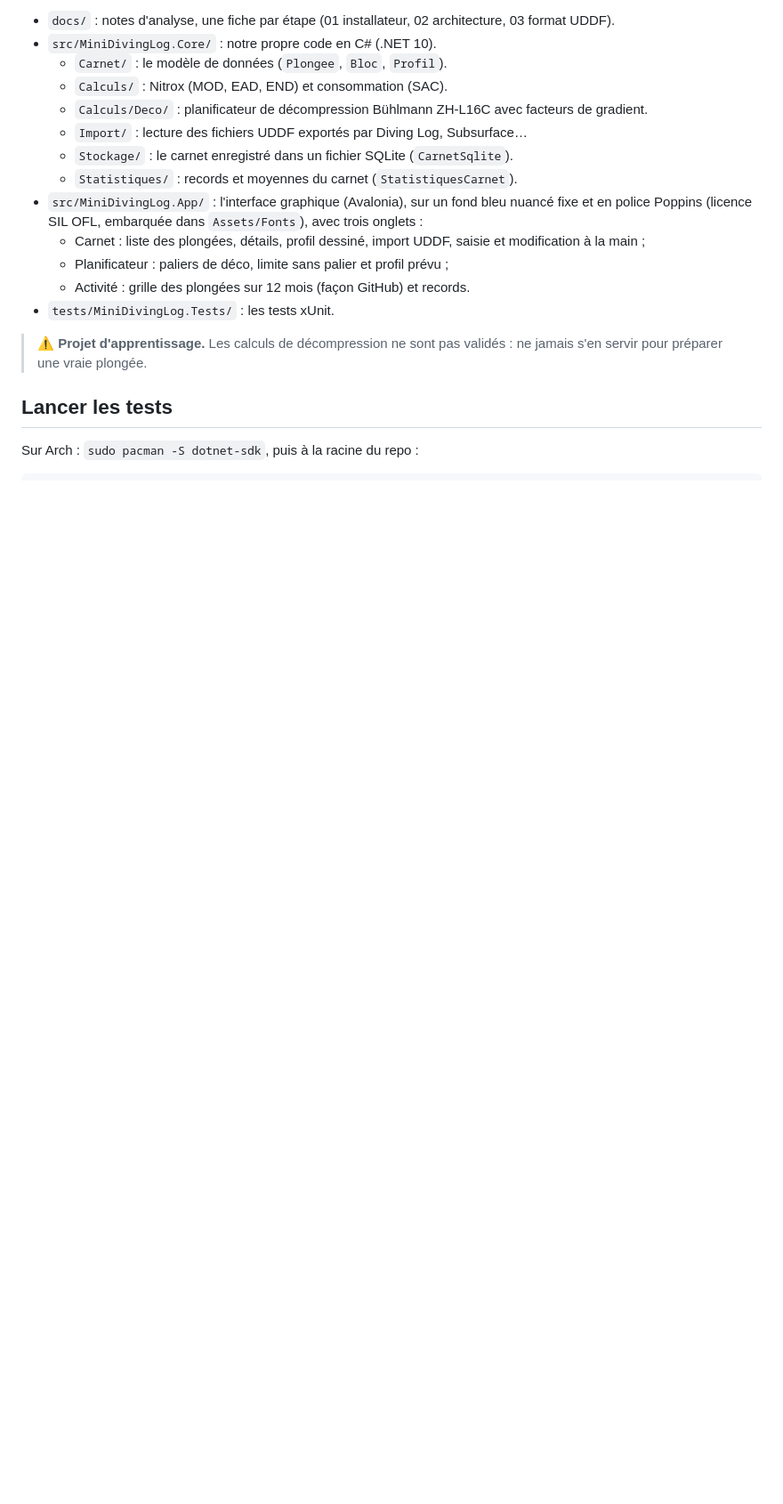
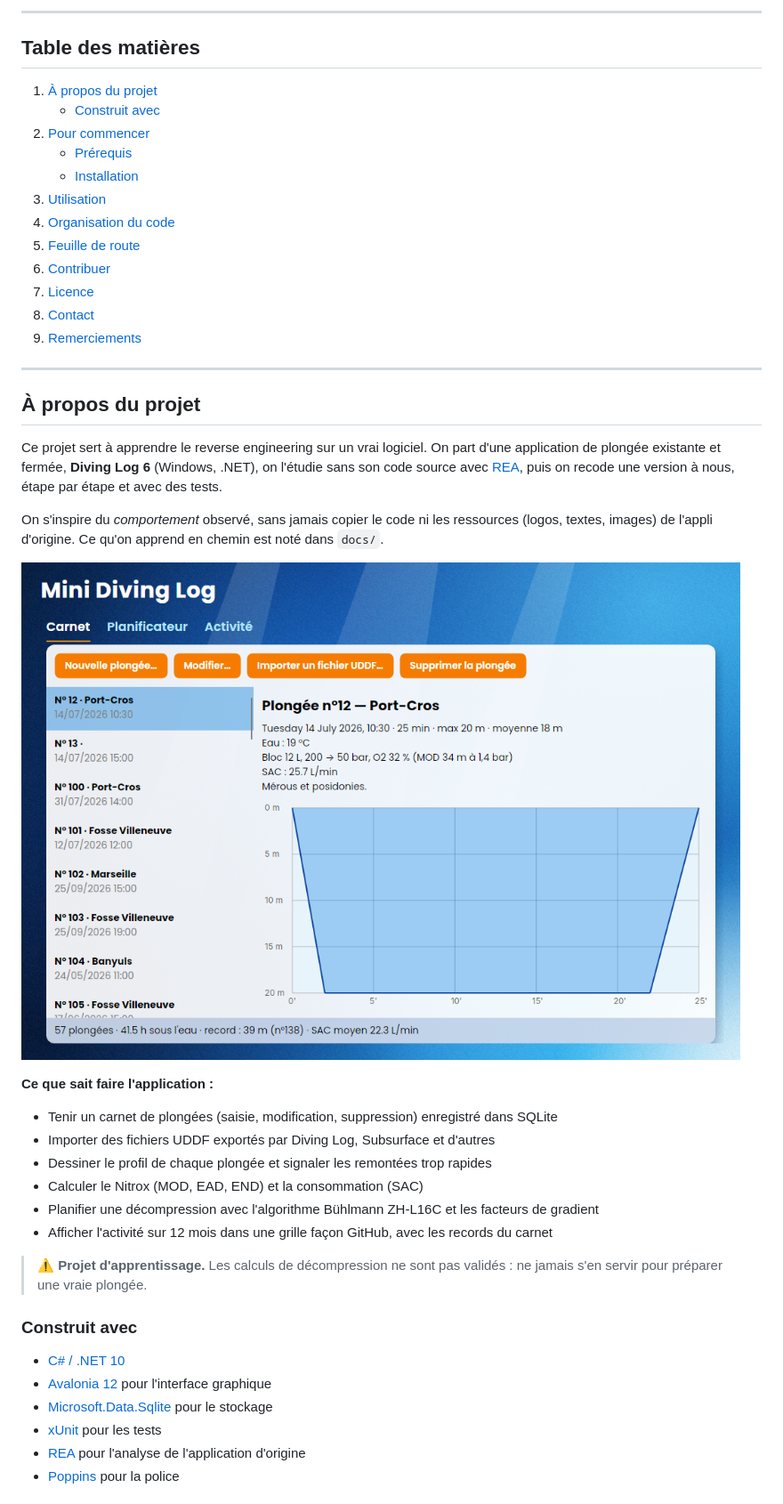
Before and after one commit to maximilien-ilic/reverse-engineering-scuba-diving, a Markdown page: README.md, the part around one of its changes. Shown at 89% size. Rendered like a GitHub page; pictures changed too: docs/captures/carnet.png (added); blank space fills up the shorter version.

```diff
--- a/README.md
+++ b/README.md
@@ -18,22 +15,54 @@ existante, puis en recoder une version à nous, de zéro.
 
-- `docs/` : notes d'analyse, une fiche par étape (01 installateur, 02 architecture, 03 format UDDF).
-- `src/MiniDivingLog.Core/` : notre propre code en C# (.NET 10).
-  - `Carnet/` : le modèle de données (`Plongee`, `Bloc`, `Profil`).
-  - `Calculs/` : Nitrox (MOD, EAD, END) et consommation (SAC).
-  - `Calculs/Deco/` : planificateur de décompression Bühlmann ZH-L16C avec facteurs de gradient.
-  - `Import/` : lecture des fichiers UDDF exportés par Diving Log, Subsurface…
-  - `Stockage/` : le carnet enregistré dans un fichier SQLite (`CarnetSqlite`).
-  - `Statistiques/` : records et moyennes du carnet (`StatistiquesCarnet`).
-- `src/MiniDivingLog.App/` : l'interface graphique (Avalonia), sur un fond bleu nuancé fixe et en police Poppins (licence SIL OFL, embarquée dans `Assets/Fonts`), avec trois onglets :
-  - Carnet : liste des plongées, détails, profil dessiné, import UDDF, saisie et modification à la main ;
-  - Planificateur : paliers de déco, limite sans palier et profil prévu ;
-  - Activité : grille des plongées sur 12 mois (façon GitHub) et records.
-- `tests/MiniDivingLog.Tests/` : les tests xUnit.
+</div>
+
+---
+
+## Table des matières
+
+1. [À propos du projet](#à-propos-du-projet)
+   - [Construit avec](#construit-avec)
+2. [Pour commencer](#pour-commencer)
+   - [Prérequis](#prérequis)
+   - [Installation](#installation)
+3. [Utilisation](#utilisation)
+4. [Organisation du code](#organisation-du-code)
+5. [Feuille de route](#feuille-de-route)
+6. [Contribuer](#contribuer)
+7. [Licence](#licence)
+8. [Contact](#contact)
+9. [Remerciements](#remerciements)
+
+---
+
+## À propos du projet
+
+Ce projet sert à apprendre le reverse engineering sur un vrai logiciel. On part d'une application
+de plongée existante et fermée, **Diving Log 6** (Windows, .NET), on l'étudie sans son code source
+avec [REA](https://github.com/morluto/rea), puis on recode une version à nous, étape par étape
+et avec des tests.
+
+On s'inspire du *comportement* observé, sans jamais copier le code ni les ressources
+(logos, textes, images) de l'appli d'origine. Ce qu'on apprend en chemin est noté dans `docs/`.
+
+![Le carnet de plongée](docs/captures/carnet.png)
+
+**Ce que sait faire l'application :**
+- Tenir un carnet de plongées (saisie, modification, suppression) enregistré dans SQLite
+- Importer des fichiers UDDF exportés par Diving Log, Subsurface et d'autres
+- Dessiner le profil de chaque plongée et signaler les remontées trop rapides
+- Calculer le Nitrox (MOD, EAD, END) et la consommation (SAC)
+- Planifier une décompression avec l'algorithme Bühlmann ZH-L16C et les facteurs de gradient
+- Afficher l'activité sur 12 mois dans une grille façon GitHub, avec les records du carnet
 
 > ⚠️ **Projet d'apprentissage.** Les calculs de décompression ne sont pas validés :
 > ne jamais s'en servir pour préparer une vraie plongée.
 
-## Lancer les tests
+### Construit avec
 
-Sur Arch : `sudo pacman -S dotnet-sdk`, puis à la racine du repo :
+- [C# / .NET 10](https://dotnet.microsoft.com/)
+- [Avalonia 12](https://avaloniaui.net/) pour l'interface graphique
+- [Microsoft.Data.Sqlite](https://learn.microsoft.com/dotnet/standard/data/sqlite/) pour le stockage
+- [xUnit](https://xunit.net/) pour les tests
+- [REA](https://github.com/morluto/rea) pour l'analyse de l'application d'origine
+- [Poppins](https://fonts.google.com/specimen/Poppins) pour la police
 
```
Also changed, not shown: other parts of README.md (+117 -17 lines), docs/captures/activite.png (added).
